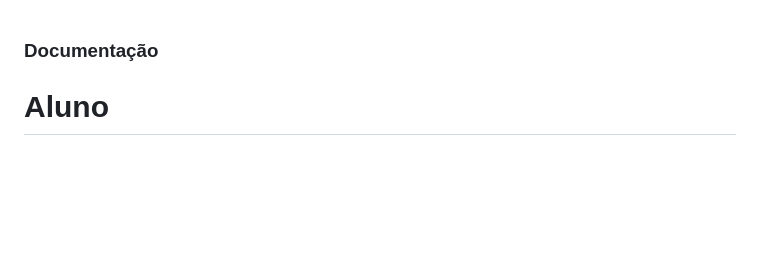
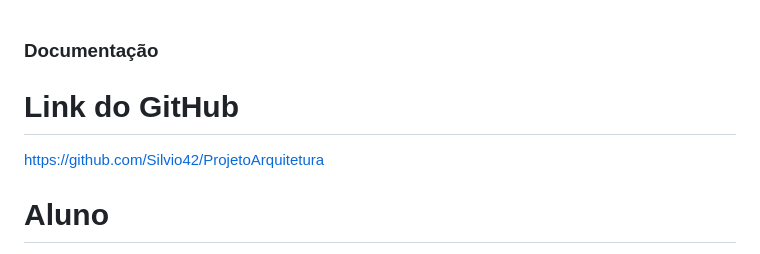
Before and after one commit to Silvio42/ProjetoArquitetura, a Markdown page: ReadMe.md, the part around the change. Rendered like a GitHub page; blank space fills up the shorter version.

```diff
--- a/ReadMe.md
+++ b/ReadMe.md
@@ -1,4 +1,8 @@
 ### Documentação
+
+# Link do GitHub
+
+https://github.com/Silvio42/ProjetoArquitetura
 
 # Aluno
 
```
